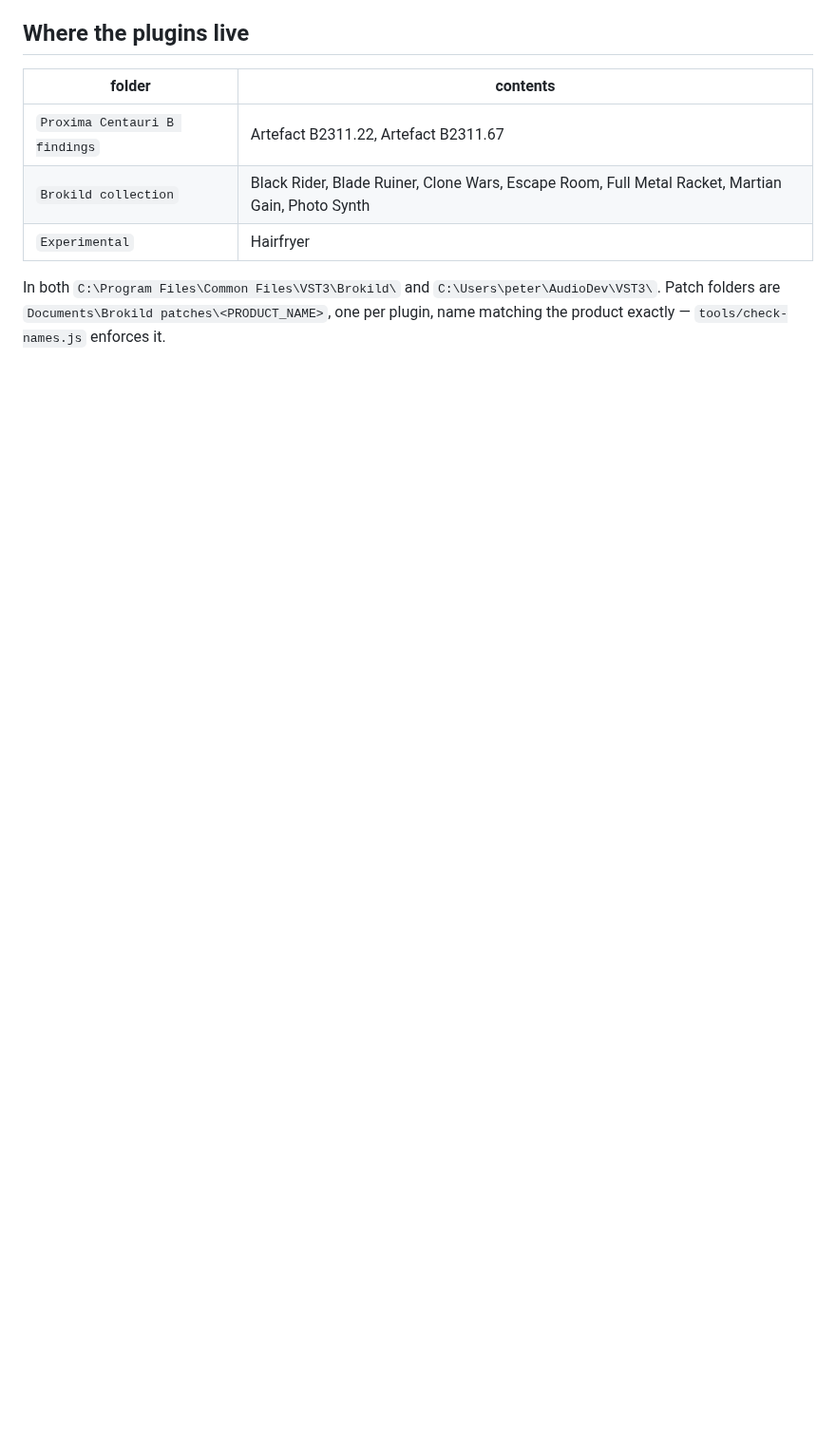
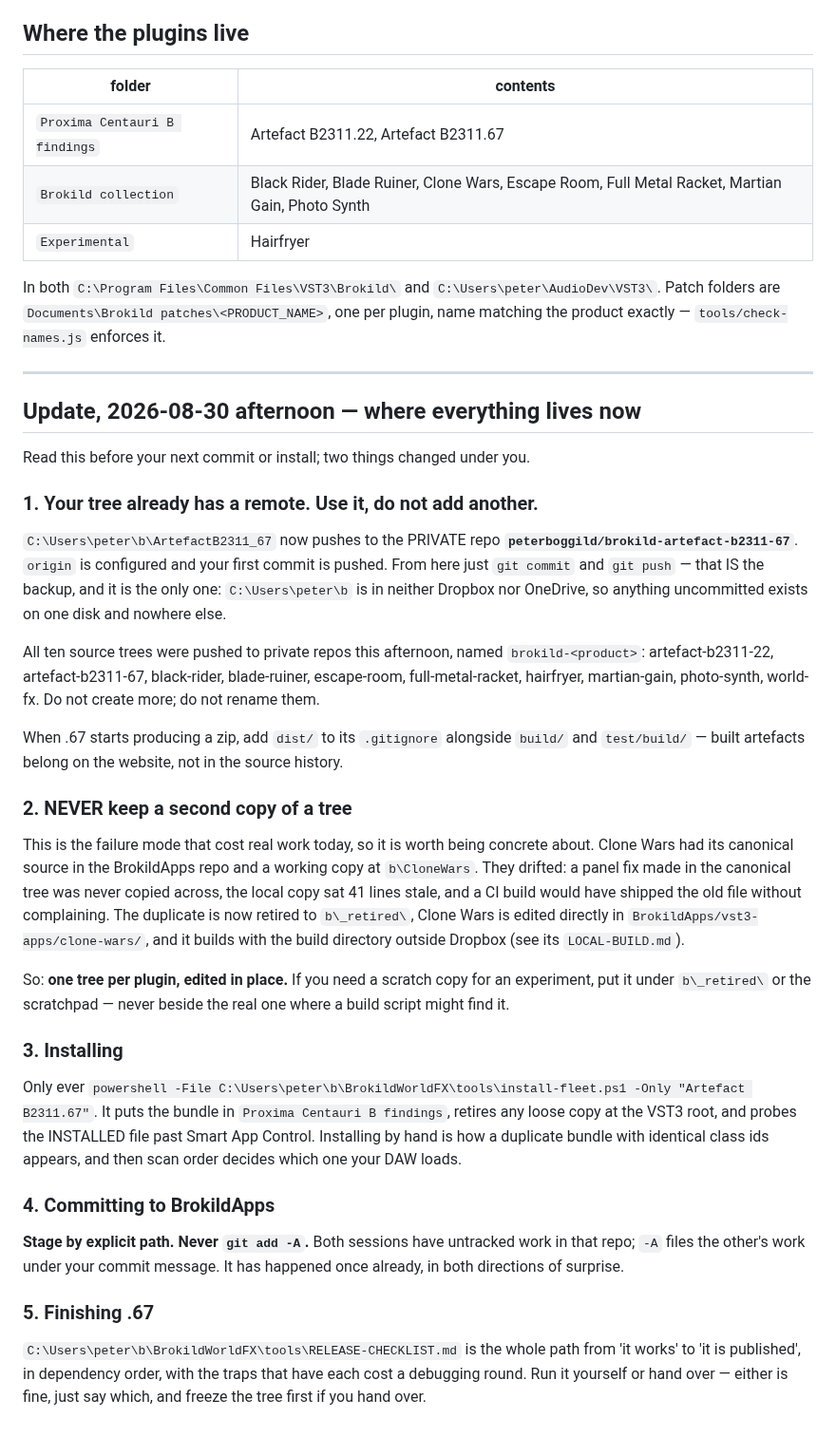
Before and after one commit to peterboggild/BrokildApps, a Markdown page: ARTEFACT-B2311-67-HANDOVER.md, the part around the change. Shown at 95% size. GitHub-like rendering; blank space fills up the shorter version.

Commit message:
Handover: where every tree lives now, and the duplicate-copy rule
The .67 session needs three facts before its next commit: its tree already has
a private remote (brokild-artefact-b2311-67, origin configured, first commit
pushed), b/ is backed up nowhere else so committing IS the backup, and one
tree per plugin - the Clone Wars duplicate drifted 41 lines today and a CI
build would have shipped the stale file.

```diff
--- a/ARTEFACT-B2311-67-HANDOVER.md
+++ b/ARTEFACT-B2311-67-HANDOVER.md
@@ -92,3 +92,62 @@ In both `C:\Program Files\Common Files\VST3\Brokild\` and
 `C:\Users\peter\AudioDev\VST3\`. Patch folders are
 `Documents\Brokild patches\<PRODUCT_NAME>`, one per plugin, name matching the
 product exactly — `tools/check-names.js` enforces it.
+
+---
+
+## Update, 2026-08-30 afternoon — where everything lives now
+
+Read this before your next commit or install; two things changed under you.
+
+### 1. Your tree already has a remote. Use it, do not add another.
+
+`C:\Users\peter\b\ArtefactB2311_67` now pushes to the PRIVATE repo
+**`peterboggild/brokild-artefact-b2311-67`**. `origin` is configured and your
+first commit is pushed. From here just `git commit` and `git push` — that IS
+the backup, and it is the only one: `C:\Users\peter\b` is in neither Dropbox
+nor OneDrive, so anything uncommitted exists on one disk and nowhere else.
+
+All ten source trees were pushed to private repos this afternoon, named
+`brokild-<product>`: artefact-b2311-22, artefact-b2311-67, black-rider,
+blade-ruiner, escape-room, full-metal-racket, hairfryer, martian-gain,
+photo-synth, world-fx. Do not create more; do not rename them.
+
+When .67 starts producing a zip, add `dist/` to its `.gitignore` alongside
+`build/` and `test/build/` — built artefacts belong on the website, not in the
+source history.
+
+### 2. NEVER keep a second copy of a tree
+
+This is the failure mode that cost real work today, so it is worth being
+concrete about. Clone Wars had its canonical source in the BrokildApps repo
+and a working copy at `b\CloneWars`. They drifted: a panel fix made in the
+canonical tree was never copied across, the local copy sat 41 lines stale, and
+a CI build would have shipped the old file without complaining. The duplicate
+is now retired to `b\_retired\`, Clone Wars is edited directly in
+`BrokildApps/vst3-apps/clone-wars/`, and it builds with the build directory
+outside Dropbox (see its `LOCAL-BUILD.md`).
+
+So: **one tree per plugin, edited in place.** If you need a scratch copy for
+an experiment, put it under `b\_retired\` or the scratchpad — never beside the
+real one where a build script might find it.
+
+### 3. Installing
+
+Only ever `powershell -File C:\Users\peter\b\BrokildWorldFX\tools\install-fleet.ps1 -Only "Artefact B2311.67"`.
+It puts the bundle in `Proxima Centauri B findings`, retires any loose copy at
+the VST3 root, and probes the INSTALLED file past Smart App Control. Installing
+by hand is how a duplicate bundle with identical class ids appears, and then
+scan order decides which one your DAW loads.
+
+### 4. Committing to BrokildApps
+
+**Stage by explicit path. Never `git add -A`.** Both sessions have untracked
+work in that repo; `-A` files the other's work under your commit message. It
+has happened once already, in both directions of surprise.
+
+### 5. Finishing .67
+
+`C:\Users\peter\b\BrokildWorldFX\tools\RELEASE-CHECKLIST.md` is the whole
+path from 'it works' to 'it is published', in dependency order, with the traps
+that have each cost a debugging round. Run it yourself or hand over — either is
+fine, just say which, and freeze the tree first if you hand over.
```
